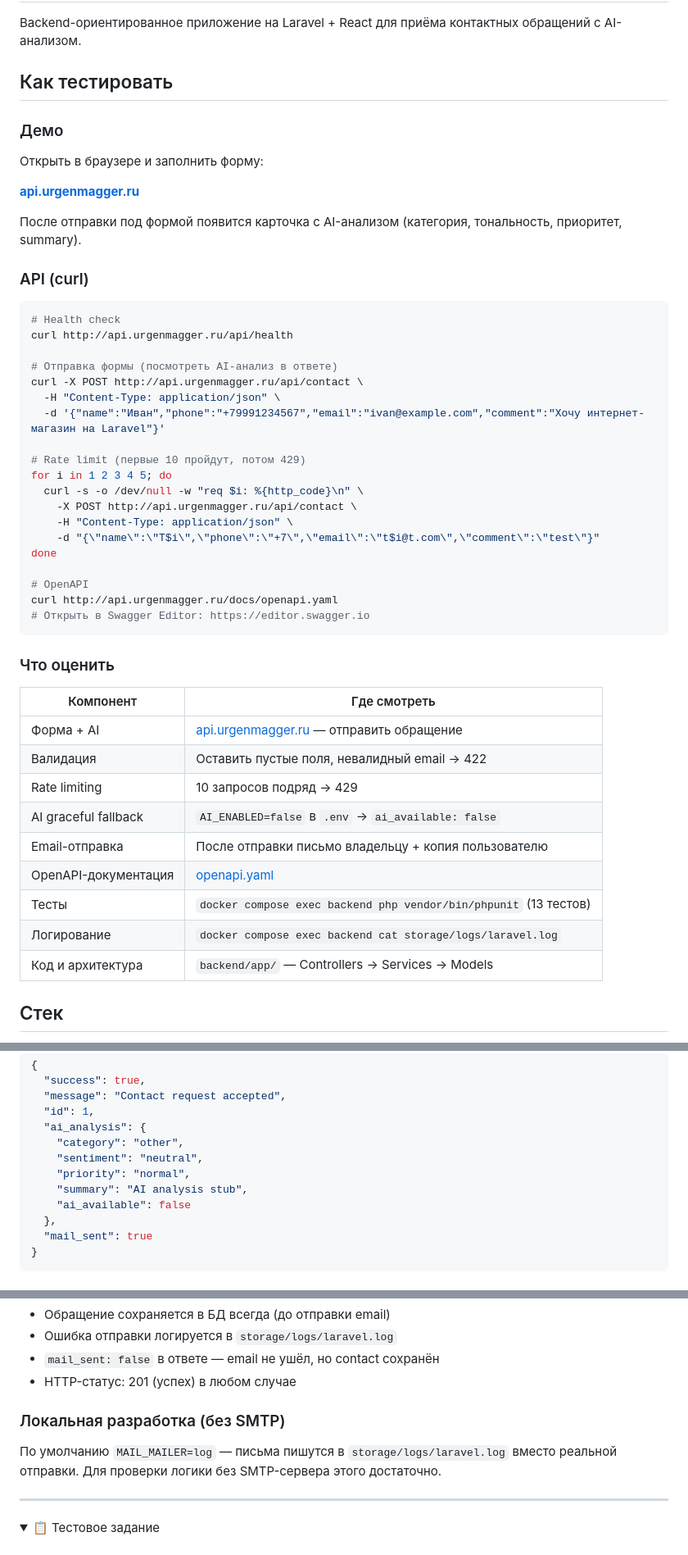
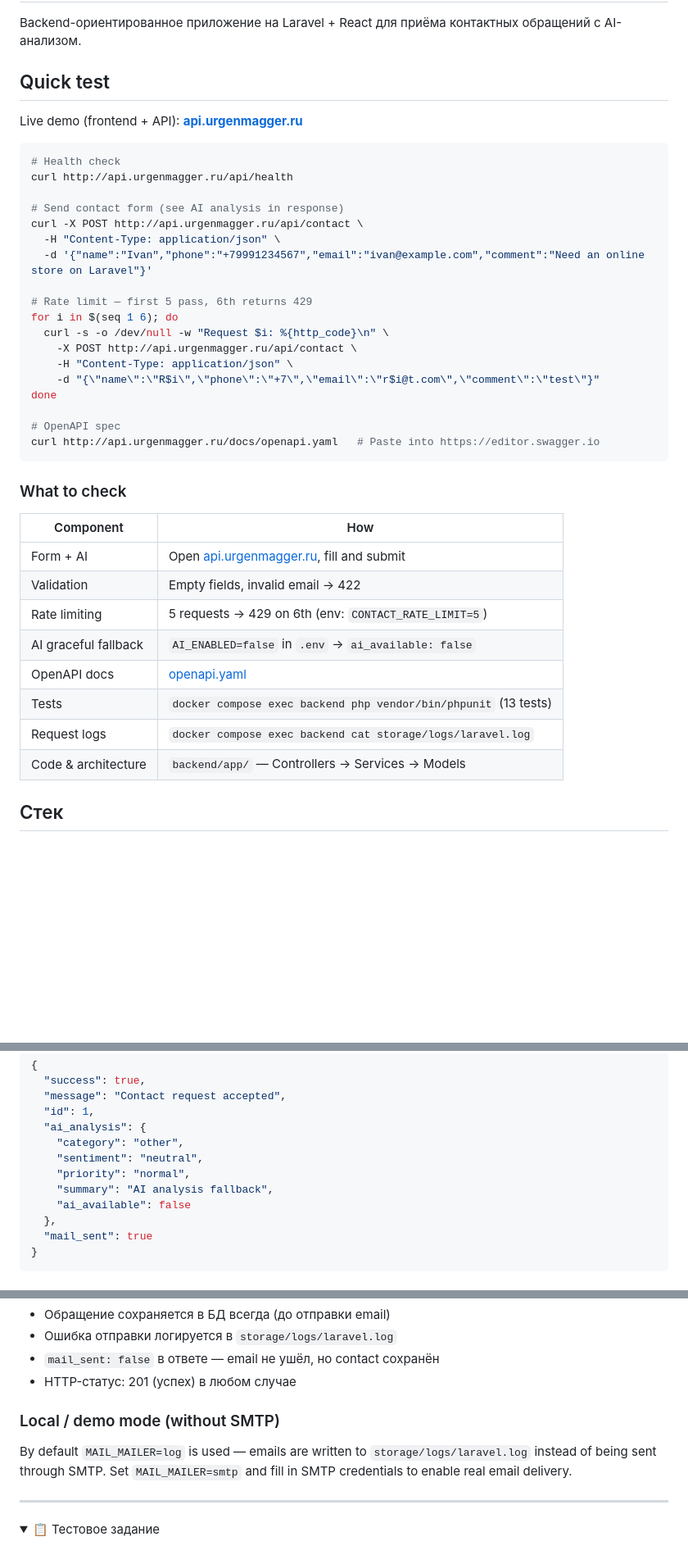
Before and after one commit to urgenmagger/aiform, a Markdown page: README.md, 3 parts joined by grey strips. Shown at 82% size. Rendered like a GitHub page; folded sections open; blank space fills up the shorter version.

Commit message:
docs(readme): final polish — consolidate sections, add CORS/HTTPS notes, fix rate limit examples

````diff
--- a/README.md
+++ b/README.md
@@ -2,52 +2,43 @@
 
 Backend-ориентированное приложение на Laravel + React для приёма контактных обращений с AI-анализом.
 
-## Как тестировать
+## Quick test
 
-### Демо
-Открыть в браузере и заполнить форму:
-
-**[api.urgenmagger.ru](http://api.urgenmagger.ru)**
-
-После отправки под формой появится карточка с AI-анализом (категория, тональность, приоритет, summary).
-
-### API (curl)
+Live demo (frontend + API): **[api.urgenmagger.ru](http://api.urgenmagger.ru)**
 
 ```bash
 # Health check
 curl http://api.urgenmagger.ru/api/health
 
-# Отправка формы (посмотреть AI-анализ в ответе)
+# Send contact form (see AI analysis in response)
 curl -X POST http://api.urgenmagger.ru/api/contact \
   -H "Content-Type: application/json" \
-  -d '{"name":"Иван","phone":"+79991234567","email":"ivan@example.com","comment":"Хочу интернет-магазин на Laravel"}'
+  -d '{"name":"Ivan","phone":"+79991234567","email":"ivan@example.com","comment":"Need an online store on Laravel"}'
 
-# Rate limit (первые 10 пройдут, потом 429)
-for i in 1 2 3 4 5; do
-  curl -s -o /dev/null -w "req $i: %{http_code}\n" \
+# Rate limit — first 5 pass, 6th returns 429
+for i in $(seq 1 6); do
+  curl -s -o /dev/null -w "Request $i: %{http_code}\n" \
     -X POST http://api.urgenmagger.ru/api/contact \
     -H "Content-Type: application/json" \
-    -d "{\"name\":\"T$i\",\"phone\":\"+7\",\"email\":\"t$i@t.com\",\"comment\":\"test\"}"
+    -d "{\"name\":\"R$i\",\"phone\":\"+7\",\"email\":\"r$i@t.com\",\"comment\":\"test\"}"
 done
 
-# OpenAPI
-curl http://api.urgenmagger.ru/docs/openapi.yaml
-# Открыть в Swagger Editor: https://editor.swagger.io
+# OpenAPI spec
+curl http://api.urgenmagger.ru/docs/openapi.yaml   # Paste into https://editor.swagger.io
 ```
 
-### Что оценить
+### What to check
 
-| Компонент | Где смотреть |
+| Component | How |
 |---|---|
-| Форма + AI | [api.urgenmagger.ru](http://api.urgenmagger.ru) — отправить обращение |
-| Валидация | Оставить пустые поля, невалидный email → 422 |
-| Rate limiting | 10 запросов подряд → 429 |
-| AI graceful fallback | `AI_ENABLED=false` в `.env` → `ai_available: false` |
-| Email-отправка | После отправки письмо владельцу + копия пользователю |
-| OpenAPI-документация | [openapi.yaml](http://api.urgenmagger.ru/docs/openapi.yaml) |
-| Тесты | `docker compose exec backend php vendor/bin/phpunit` (13 тестов) |
-| Логирование | `docker compose exec backend cat storage/logs/laravel.log` |
-| Код и архитектура | `backend/app/` — Controllers → Services → Models |
+| Form + AI | Open [api.urgenmagger.ru](http://api.urgenmagger.ru), fill and submit |
+| Validation | Empty fields, invalid email → 422 |
+| Rate limiting | 5 requests → 429 on 6th (env: `CONTACT_RATE_LIMIT=5`) |
+| AI graceful fallback | `AI_ENABLED=false` in `.env` → `ai_available: false` |
+| OpenAPI docs | [openapi.yaml](http://api.urgenmagger.ru/docs/openapi.yaml) |
+| Tests | `docker compose exec backend php vendor/bin/phpunit` (13 tests) |
+| Request logs | `docker compose exec backend cat storage/logs/laravel.log` |
+| Code & architecture | `backend/app/` — Controllers → Services → Models |
 
 ## Стек
 
@@ -174,7 +165,7 @@ npm run dev
     "category": "other",
     "sentiment": "neutral",
     "priority": "normal",
-    "summary": "AI analysis stub",
+    "summary": "AI analysis fallback",
     "ai_available": false
   },
   "mail_sent": true
@@ -324,10 +334,9 @@ curl -X POST http://localhost:8080/api/contact \
 - `mail_sent: false` в ответе — email не ушёл, но contact сохранён
 - HTTP-статус: 201 (успех) в любом случае
 
-### Локальная разработка (без SMTP)
+### Local / demo mode (without SMTP)
 
-По умолчанию `MAIL_MAILER=log` — письма пишутся в `storage/logs/laravel.log` вместо реальной отправки.
-Для проверки логики без SMTP-сервера этого достаточно.
+By default `MAIL_MAILER=log` is used — emails are written to `storage/logs/laravel.log` instead of being sent through SMTP. Set `MAIL_MAILER=smtp` and fill in SMTP credentials to enable real email delivery.
 
 ---
 
````
Also changed, not shown: other parts of README.md (+43 -49 lines).
